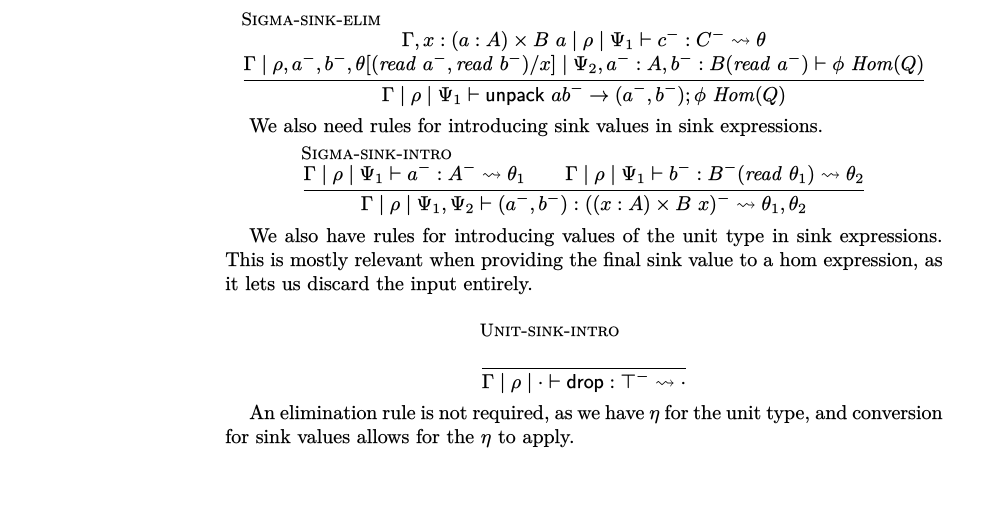
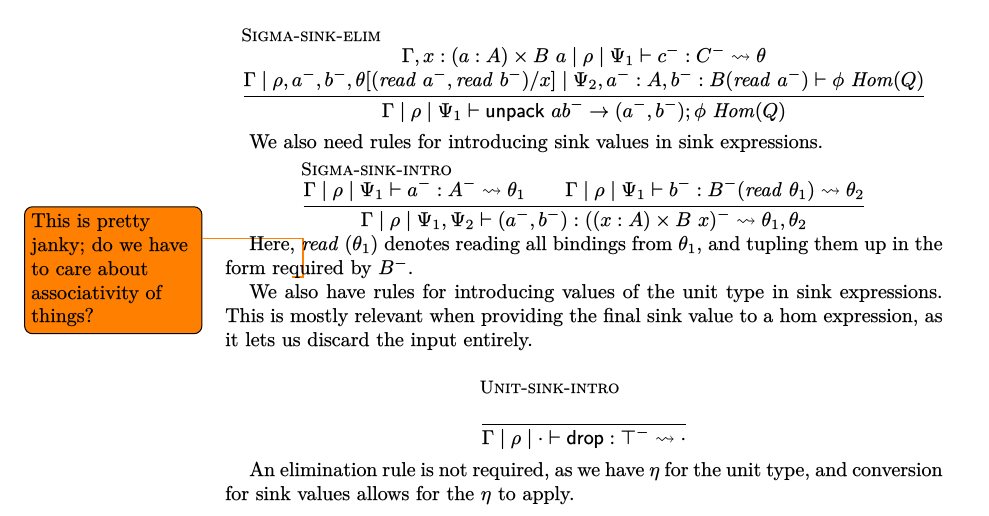
Before and after one commit to ToposInstitute/polytt, a LaTeX paper (doc/rules.tex): part of page 4 of 4, cut so that both start at the same text, the shorter picture padded with empty space. The pictures show the PDF file doc/rules.pdf that the author committed with the source.

Commit message:
wip: add note to sigma-sink-intro

```diff
--- a/doc/rules.tex
+++ b/doc/rules.tex
@@ -317,6 +317,10 @@ We also need rules for introducing sink values in sink expressions.
   }
 \end{mathpar}
 
+\todo{This is pretty janky; do we have to care about associativity of things?}
+Here, $\Read(\theta_1)$ denotes reading all bindings from $\theta_1$, and tupling them up in the form
+required by $B^{-}$.
+
 We also have rules for introducing values of the unit type in sink expressions. This is mostly
 relevant when providing the final sink value to a hom expression, as it lets us discard the input
 entirely.
```
Also changed, not shown: doc/rules.pdf.
